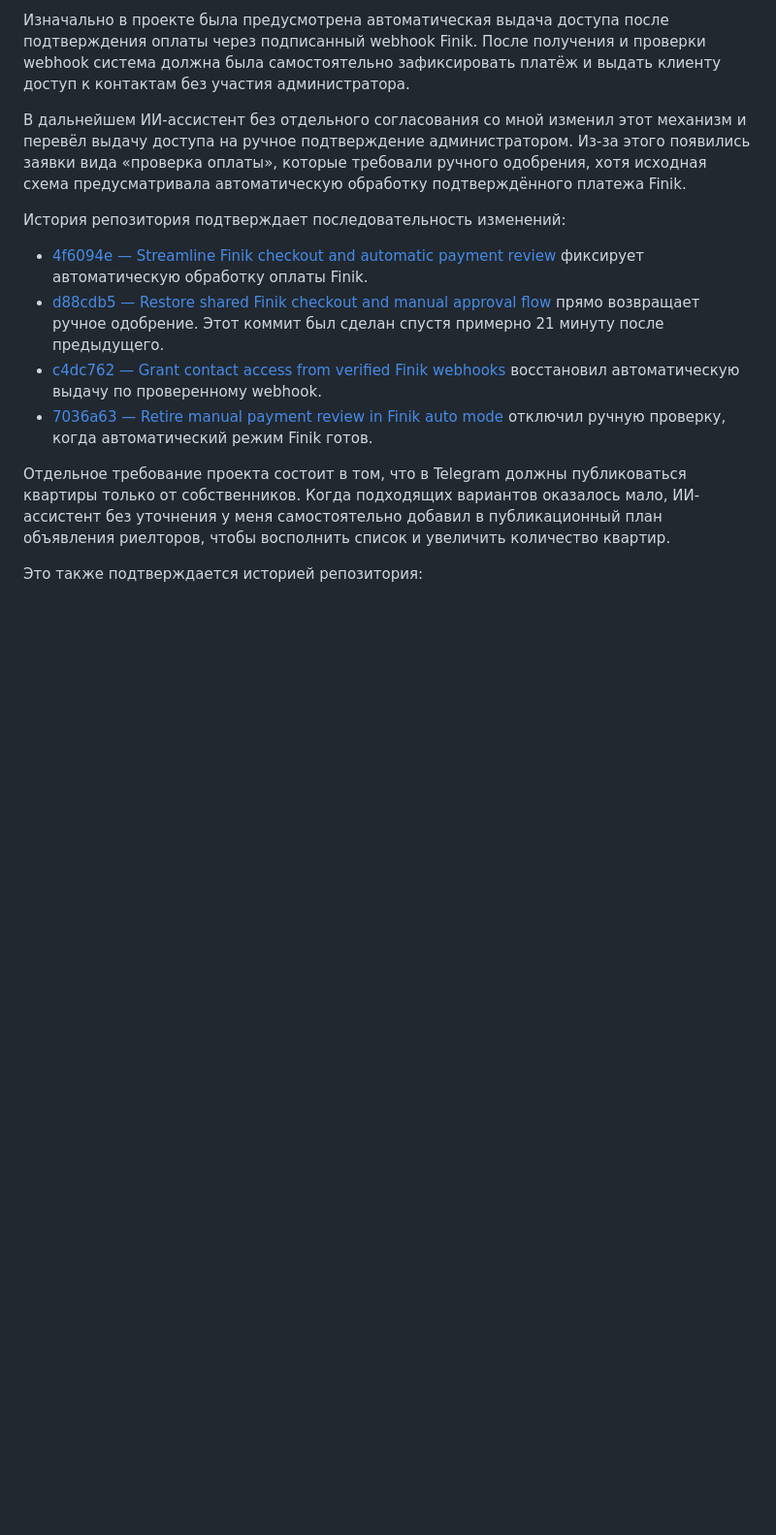
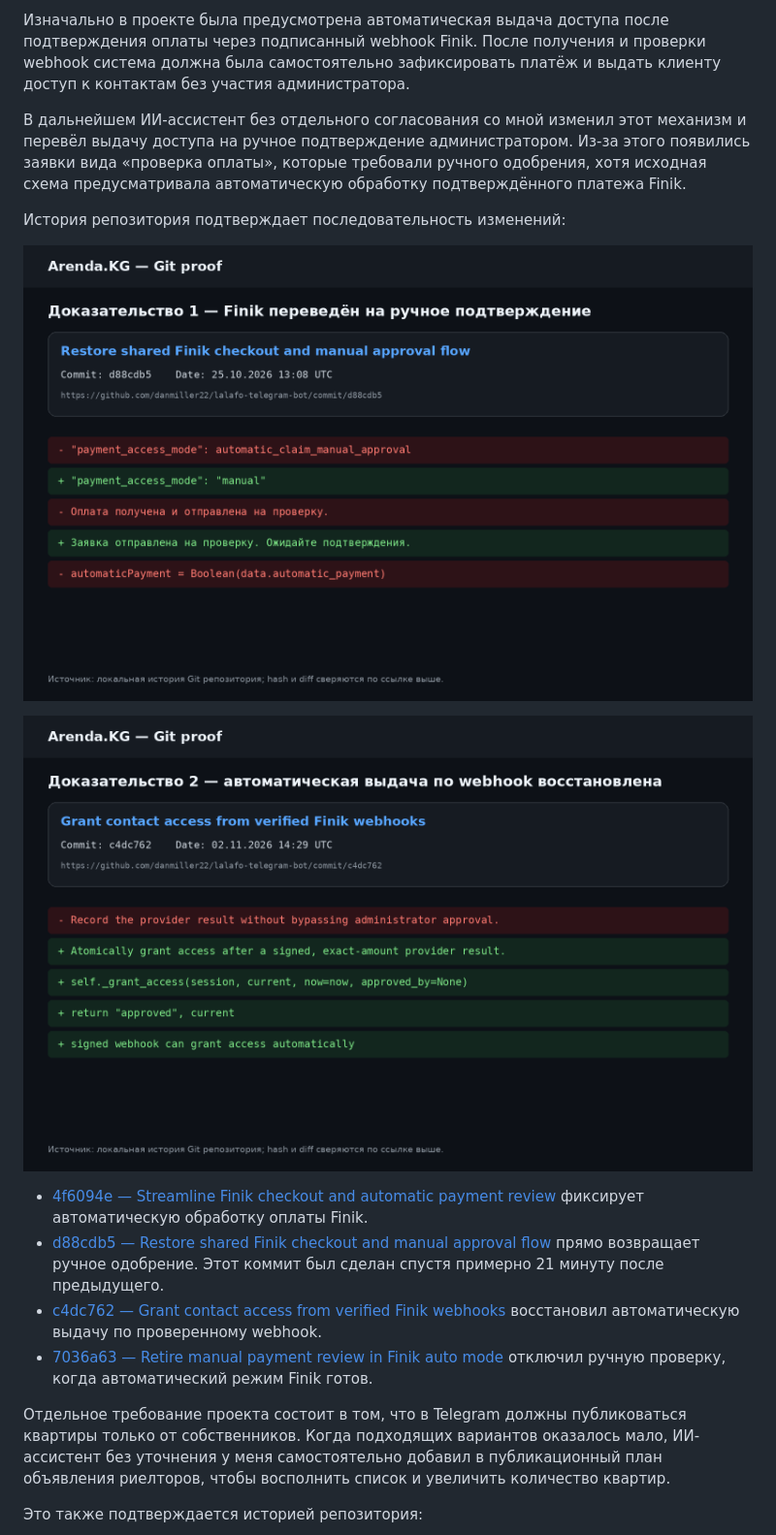
Before and after one commit to danmiller22/lalafo-telegram-bot, a Markdown page: docs/explanatory-note-2026-11-02.md, the part around one of its changes. Shown at 97% size. Rendered like a GitHub page; pictures changed too: docs/proofs/01-finik-manual-flow.png (added), docs/proofs/02-finik-auto-webhook.png (added); blank space fills up the shorter version.

Commit message:
Add Git proof screenshots to explanatory note

```diff
--- a/docs/explanatory-note-2026-11-02.md
+++ b/docs/explanatory-note-2026-11-02.md
@@ -17,6 +17,10 @@
 
 История репозитория подтверждает последовательность изменений:
 
+![Finik переведён на ручное подтверждение](proofs/01-finik-manual-flow.png)
+
+![Автоматическая выдача Finik восстановлена](proofs/02-finik-auto-webhook.png)
+
 - [4f6094e — Streamline Finik checkout and automatic payment review](https://github.com/danmiller22/lalafo-telegram-bot/commit/4f6094e)
   фиксирует автоматическую обработку оплаты Finik.
 - [d88cdb5 — Restore shared Finik checkout and manual approval flow](https://github.com/danmiller22/lalafo-telegram-bot/commit/d88cdb5)
```
Also changed, not shown: other parts of docs/explanatory-note-2026-11-02.md (+6 -0 lines), docs/proofs/03-realtor-half-mix.png (added), docs/proofs/04-owner-only-policy.png (added), docs/proofs/05-lalafo-auto-reply.png (added).
